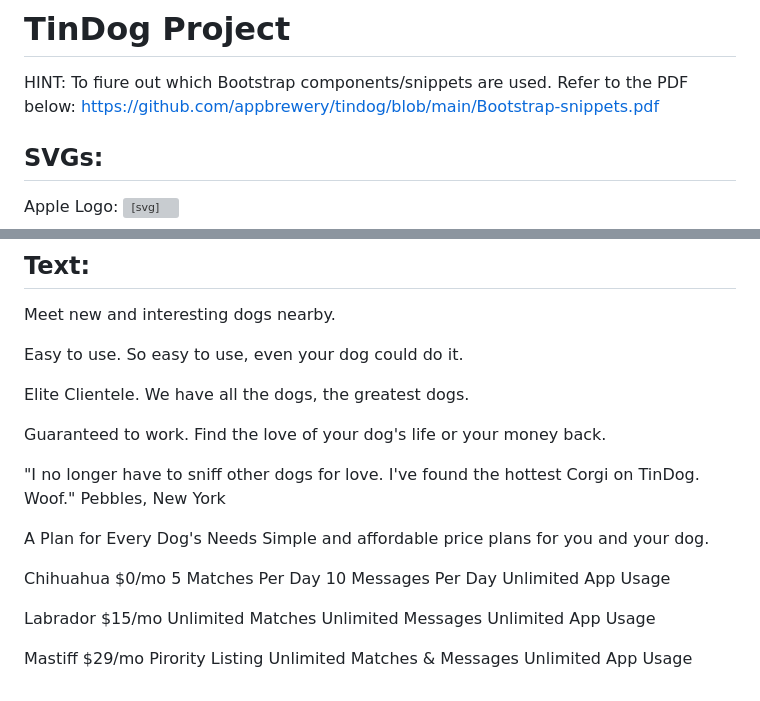
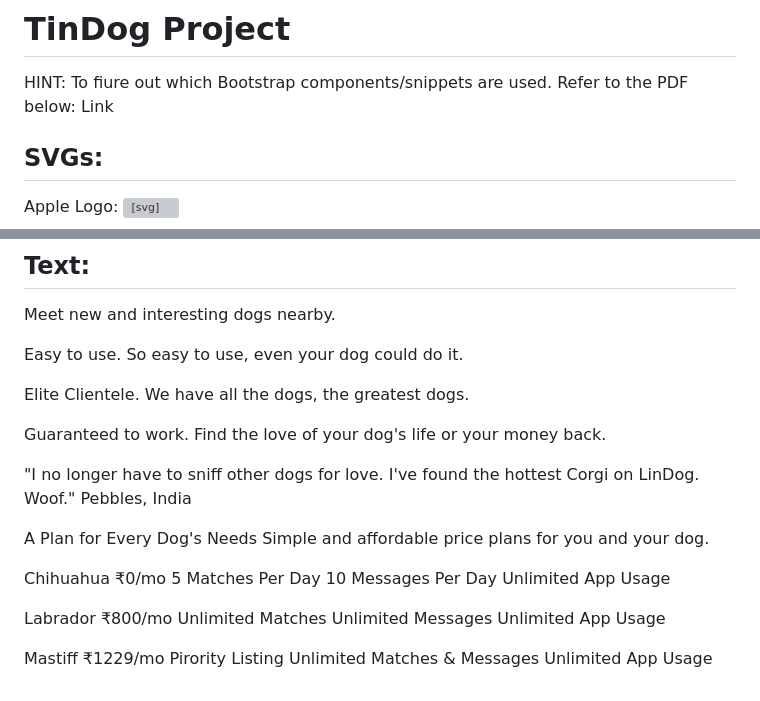
Before and after one commit to balu1006/Project_Lindog.github.io, a Markdown page: README.md, 2 parts joined by grey strips. GitHub-like rendering; grey boxes are pictures that could not be loaded.

```diff
--- a/README.md
+++ b/README.md
@@ -1,7 +1,7 @@
 # TinDog Project
 
 HINT: To fiure out which Bootstrap components/snippets are used. Refer to the PDF below:
-https://github.com/appbrewery/tindog/blob/main/Bootstrap-snippets.pdf
+Link
 
 ## SVGs:
 
@@ -56,26 +56,26 @@ We have all the dogs, the greatest dogs.
 Guaranteed to work.
 Find the love of your dog's life or your money back.
 
-"I no longer have to sniff other dogs for love. I've found the hottest Corgi on TinDog. Woof."
-Pebbles, New York
+"I no longer have to sniff other dogs for love. I've found the hottest Corgi on LinDog. Woof."
+Pebbles, India
 
 A Plan for Every Dog's Needs
 Simple and affordable price plans for you and your dog.
 
 Chihuahua
-$0/mo
+₹0/mo
 5 Matches Per Day
 10 Messages Per Day
 Unlimited App Usage
 
 Labrador
-$15/mo
+₹800/mo
 Unlimited Matches
 Unlimited Messages
 Unlimited App Usage
 
 Mastiff
-$29/mo
+₹1229/mo
 Pirority Listing
 Unlimited Matches & Messages
 Unlimited App Usage
```
